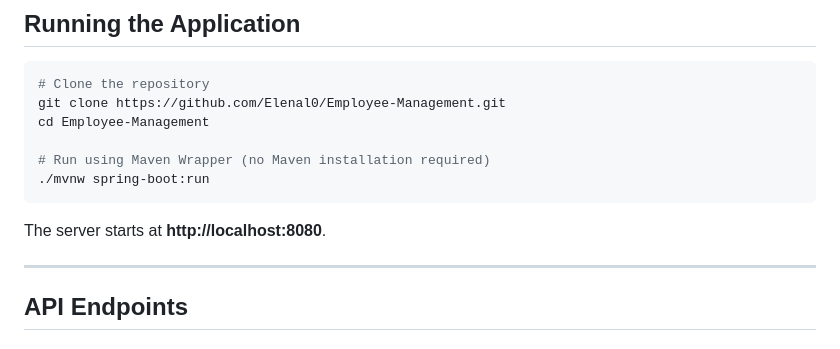
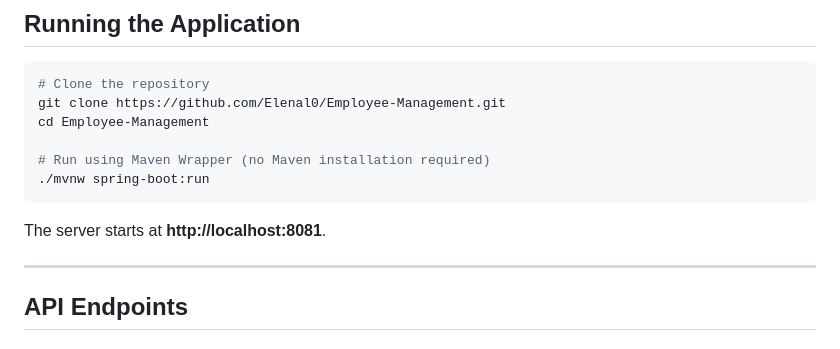
Before and after one commit to Elenal0/Employee-Management, a Markdown page: README.md, the part around the change. Drawn GitHub-style.

Commit message:
changes in port

````diff
--- a/README.md
+++ b/README.md
@@ -75,7 +75,7 @@ cd Employee-Management
 ./mvnw spring-boot:run
 ```
 
-The server starts at **http://localhost:8080**.
+The server starts at **http://localhost:8081**.
 
 ---
 
````
